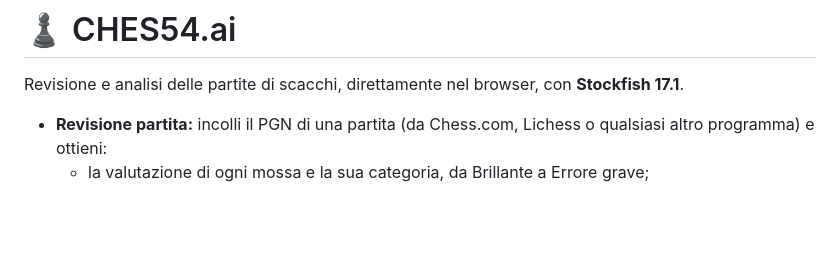
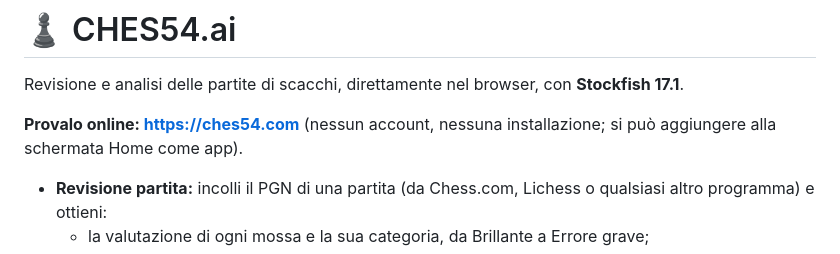
Before and after one commit to ai54setup-maker/CHES54-ai, a Markdown page: README.md, the part around the change. GitHub-like rendering; blank space fills up the shorter version.

Commit message:
README: link al sito pubblico https://ches54.com
Co-Authored-By: Claude Opus 5.5 <noreply@anthropic.com>

```diff
--- a/README.md
+++ b/README.md
@@ -3,6 +3,8 @@
 # ♟ CHES54.ai
 
 Revisione e analisi delle partite di scacchi, direttamente nel browser, con **Stockfish 17.1**.
+
+**Provalo online: <https://ches54.com>** (nessun account, nessuna installazione; si può aggiungere alla schermata Home come app).
 
 - **Revisione partita:** incolli il PGN di una partita (da Chess.com, Lichess o qualsiasi altro programma) e ottieni:
   - la valutazione di ogni mossa e la sua categoria, da Brillante a Errore grave;
```
